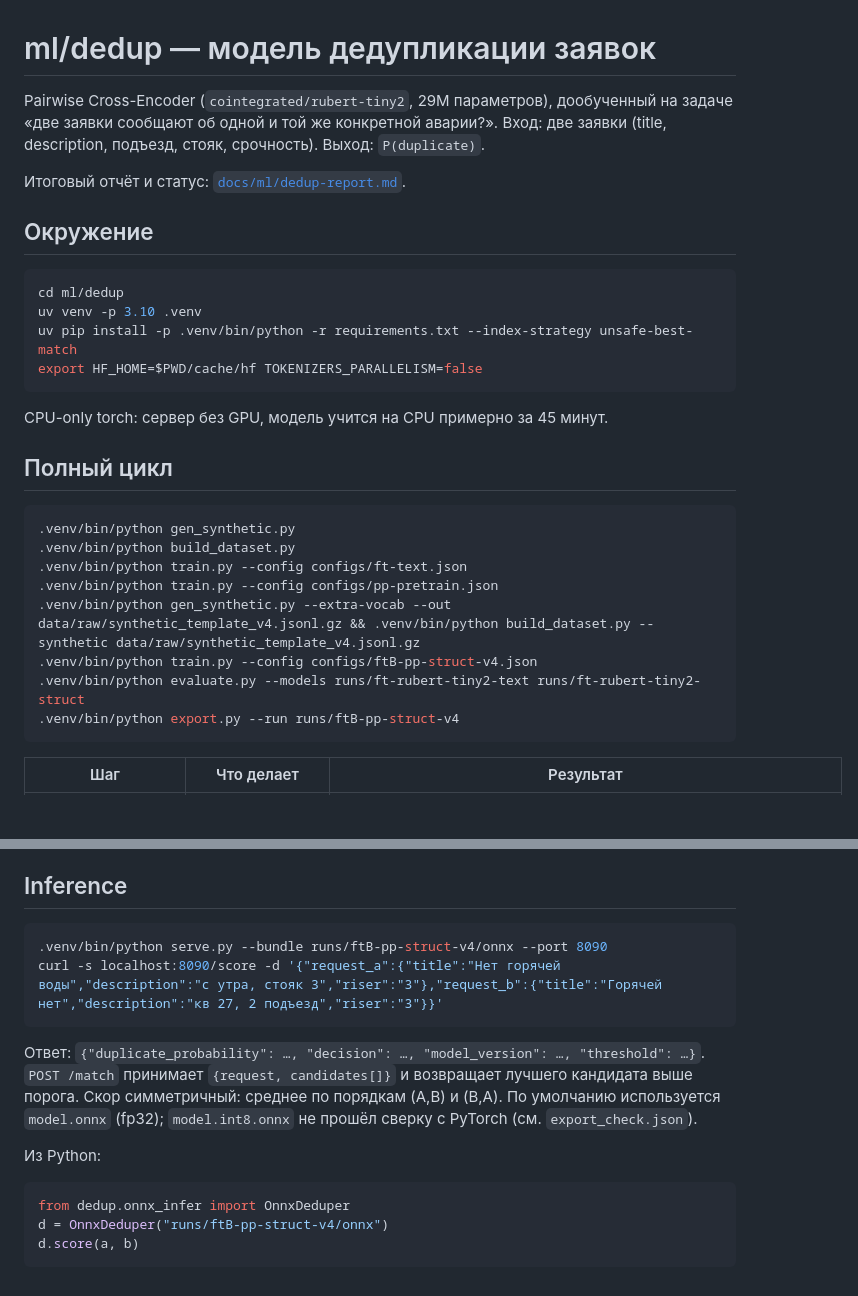
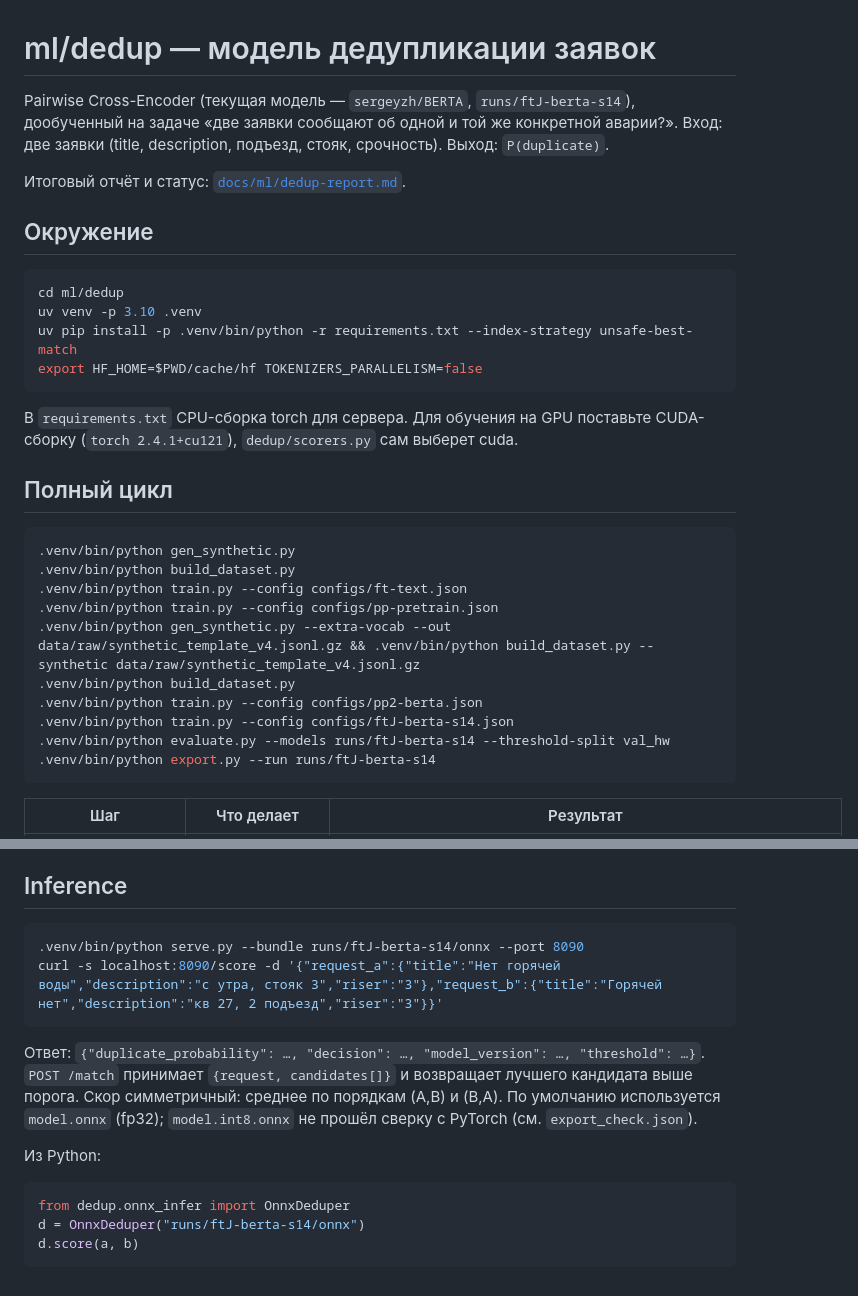
Before and after one commit to rnegic/municipal, a Markdown page: ml/dedup/README.md, 2 parts joined by grey strips. Rendered like a GitHub page; blank space fills up the shorter version.

Commit message:
ml(dedup): итерация 3 — текущая модель ftJ-berta-s14, внешние тесты, правило «одна авария»; всё ещё NOT PRODUCTION READY

````diff
--- a/ml/dedup/README.md
+++ b/ml/dedup/README.md
@@ -1,6 +1,6 @@
 # ml/dedup — модель дедупликации заявок
 
-Pairwise Cross-Encoder (`cointegrated/rubert-tiny2`, 29M параметров), дообученный на задаче
+Pairwise Cross-Encoder (текущая модель — `sergeyzh/BERTA`, `runs/ftJ-berta-s14`), дообученный на задаче
 «две заявки сообщают об одной и той же конкретной аварии?». Вход: две заявки
 (title, description, подъезд, стояк, срочность). Выход: `P(duplicate)`.
 
@@ -15,7 +15,7 @@ uv pip install -p .venv/bin/python -r requirements.txt --index-strategy unsafe-b
 export HF_HOME=$PWD/cache/hf TOKENIZERS_PARALLELISM=false
 ```
 
-CPU-only torch: сервер без GPU, модель учится на CPU примерно за 45 минут.
+В `requirements.txt` CPU-сборка torch для сервера. Для обучения на GPU поставьте CUDA-сборку (`torch 2.4.1+cu121`), `dedup/scorers.py` сам выберет cuda.
 
 ## Полный цикл
 
@@ -25,9 +25,11 @@ CPU-only torch: сервер без GPU, модель учится на CPU пр
 .venv/bin/python train.py --config configs/ft-text.json
 .venv/bin/python train.py --config configs/pp-pretrain.json
 .venv/bin/python gen_synthetic.py --extra-vocab --out data/raw/synthetic_template_v4.jsonl.gz && .venv/bin/python build_dataset.py --synthetic data/raw/synthetic_template_v4.jsonl.gz
-.venv/bin/python train.py --config configs/ftB-pp-struct-v4.json
-.venv/bin/python evaluate.py --models runs/ft-rubert-tiny2-text runs/ft-rubert-tiny2-struct
-.venv/bin/python export.py --run runs/ftB-pp-struct-v4
+.venv/bin/python build_dataset.py
+.venv/bin/python train.py --config configs/pp2-berta.json
+.venv/bin/python train.py --config configs/ftJ-berta-s14.json
+.venv/bin/python evaluate.py --models runs/ftJ-berta-s14 --threshold-split val_hw
+.venv/bin/python export.py --run runs/ftJ-berta-s14
 ```
 
 | Шаг | Что делает | Результат |
@@ -57,7 +59,7 @@ psql "$DATABASE_URL" -c "\copy (SELECT id, incident_id, reporter_id, house_id, t
 ## Inference
 
 ```bash
-.venv/bin/python serve.py --bundle runs/ftB-pp-struct-v4/onnx --port 8090
+.venv/bin/python serve.py --bundle runs/ftJ-berta-s14/onnx --port 8090
 curl -s localhost:8090/score -d '{"request_a":{"title":"Нет горячей воды","description":"с утра, стояк 3","riser":"3"},"request_b":{"title":"Горячей нет","description":"кв 27, 2 подъезд","riser":"3"}}'
 ```
 
@@ -69,6 +71,6 @@ curl -s localhost:8090/score -d '{"request_a":{"title":"Нет горячей в
 
 ```python
 from dedup.onnx_infer import OnnxDeduper
-d = OnnxDeduper("runs/ftB-pp-struct-v4/onnx")
+d = OnnxDeduper("runs/ftJ-berta-s14/onnx")
 d.score(a, b)
 ```
````
